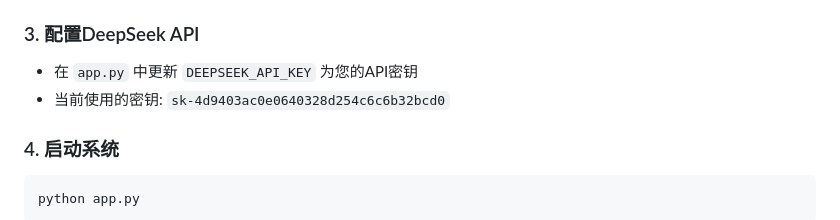
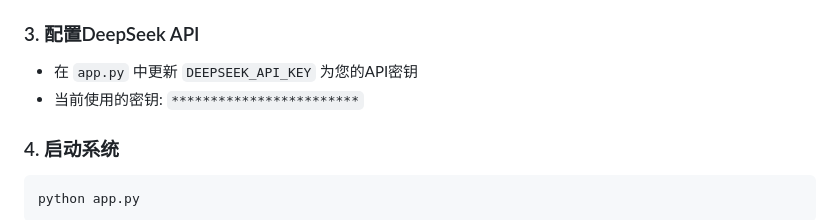
Before and after one commit to EdwinNull/Detect, a Markdown page: README.md, the part around the change. Drawn GitHub-style.

Commit message:
Update README.md
屏蔽api key

````diff
--- a/README.md
+++ b/README.md
@@ -45,7 +45,7 @@ pip install -r requirements.txt
 
 ### 3. 配置DeepSeek API
 - 在 `app.py` 中更新 `DEEPSEEK_API_KEY` 为您的API密钥
-- 当前使用的密钥: `sk-4d9403ac0e0640328d254c6c6b32bcd0`
+- 当前使用的密钥: `************************`
 
 ### 4. 启动系统
 ```bash
````
